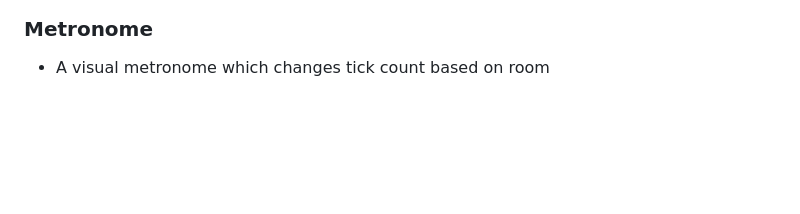
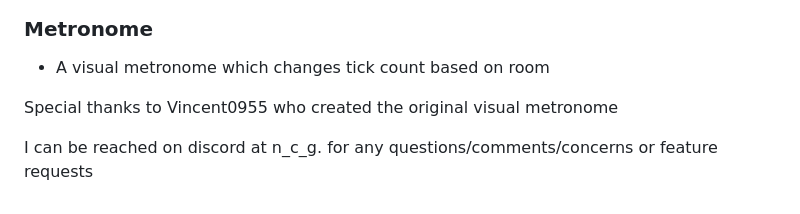
Before and after one commit to NCG-RS/TobUtilities, a Markdown page: README.md, the part around the change. Rendered like a GitHub page; blank space fills up the shorter version.

```diff
--- a/README.md
+++ b/README.md
@@ -24,3 +24,8 @@ The primary goal of this plugin is to minimize the need for mid-raid configurati
 
 ### Metronome
 - A visual metronome which changes tick count based on room
+
+Special thanks to Vincent0955 who created the original visual metronome
+
+
+I can be reached on discord at n_c_g. for any questions/comments/concerns or feature requests
```
Also changed, not shown: icon.png (added), 5 other files.
